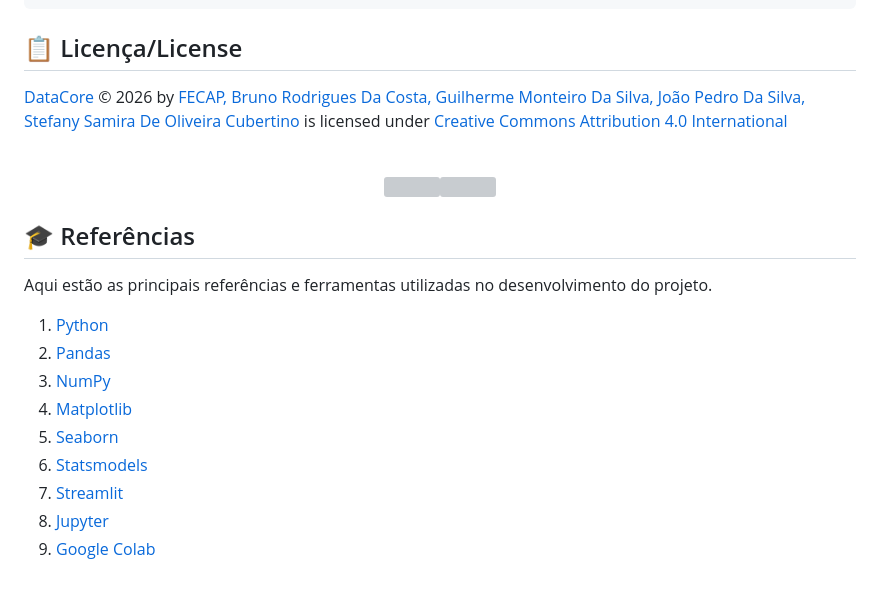
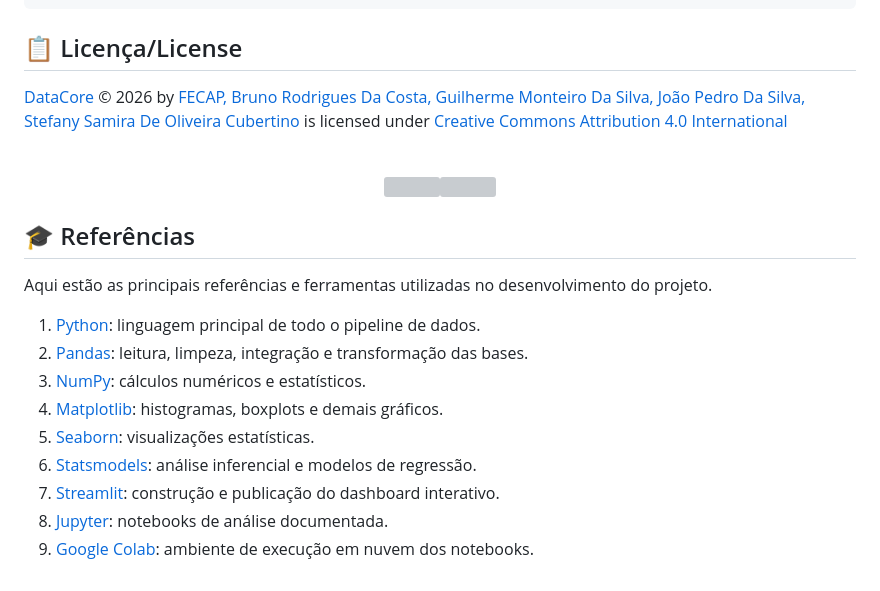
Before and after one commit to 2026-2-NCC4/Projeto5, a Markdown page: README.md, the part around one of its changes. Rendered like a GitHub page; grey boxes are pictures that could not be loaded.

```diff
--- a/README.md
+++ b/README.md
@@ -126,6 +169,7 @@ source .venv/bin/activate
 
 ## 📋 Licença/License
-  <a href="https://github.com/2026-2-NCC4/Projeto5">DataCore</a> © 2026 by <a href="https://github.com/2026-1-NCC3">FECAP, Bruno Rodrigues Da Costa, Guilherme Monteiro Da Silva, João Pedro Da Silva, Stefany Samira De Oliveira Cubertino</a> is licensed under <a href="https://creativecommons.org/licenses/by/4.0/">Creative Commons Attribution 4.0 International</a>
+
+<a href="https://github.com/2026-2-NCC4/Projeto5">DataCore</a> © 2026 by <a href="https://github.com/2026-1-NCC3">FECAP, Bruno Rodrigues Da Costa, Guilherme Monteiro Da Silva, João Pedro Da Silva, Stefany Samira De Oliveira Cubertino</a> is licensed under <a href="https://creativecommons.org/licenses/by/4.0/">Creative Commons Attribution 4.0 International</a>
 
 <p align="center"><br/><img src="https://mirrors.creativecommons.org/presskit/icons/cc.svg" alt="" style="max-width: 1em;max-height:1em;margin-left: .2em;"><img src="https://mirrors.creativecommons.org/presskit/icons/by.svg" alt="" style="max-width: 1em;max-height:1em;margin-left: .2em;"></p>
 
@@ -133,12 +177,12 @@ source .venv/bin/activate
 
 Aqui estão as principais referências e ferramentas utilizadas no desenvolvimento do projeto.
 
-1. <a href="https://www.python.org/">Python</a>
-2. <a href="https://pandas.pydata.org/">Pandas</a>
-3. <a href="https://numpy.org/">NumPy</a>
-4. <a href="https://matplotlib.org/">Matplotlib</a>
-5. <a href="https://seaborn.pydata.org/">Seaborn</a>
-6. <a href="https://www.statsmodels.org/">Statsmodels</a>
-7. <a href="https://streamlit.io/">Streamlit</a>
-8. <a href="https://jupyter.org/">Jupyter</a>
-9. <a href="https://colab.research.google.com/">Google Colab</a>
+1. <a href="https://www.python.org/">Python</a>: linguagem principal de todo o pipeline de dados.
+2. <a href="https://pandas.pydata.org/">Pandas</a>: leitura, limpeza, integração e transformação das bases.
+3. <a href="https://numpy.org/">NumPy</a>: cálculos numéricos e estatísticos.
+4. <a href="https://matplotlib.org/">Matplotlib</a>: histogramas, boxplots e demais gráficos.
+5. <a href="https://seaborn.pydata.org/">Seaborn</a>: visualizações estatísticas.
+6. <a href="https://www.statsmodels.org/">Statsmodels</a>: análise inferencial e modelos de regressão.
+7. <a href="https://streamlit.io/">Streamlit</a>: construção e publicação do dashboard interativo.
+8. <a href="https://jupyter.org/">Jupyter</a>: notebooks de análise documentada.
+9. <a href="https://colab.research.google.com/">Google Colab</a>: ambiente de execução em nuvem dos notebooks.
```
Also changed, not shown: other parts of README.md (+58 -15 lines), Imagens/logo-datacore.png (added), 6 other files.
